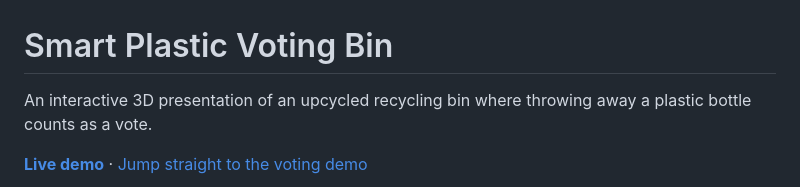
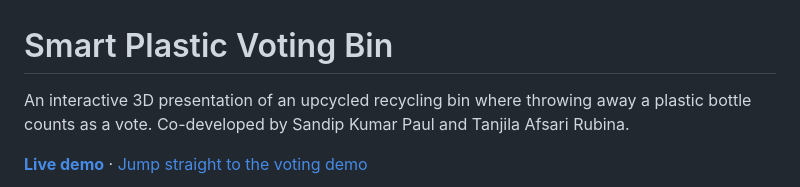
Before and after one commit to sandipkumarpaul/smart_artistic_voting_bin, a Markdown page: README.md, the part around the change. GitHub-like rendering.

```diff
--- a/README.md
+++ b/README.md
@@ -1,6 +1,6 @@
 # Smart Plastic Voting Bin
 
-An interactive 3D presentation of an upcycled recycling bin where throwing away a plastic bottle counts as a vote.
+An interactive 3D presentation of an upcycled recycling bin where throwing away a plastic bottle counts as a vote. Co-developed by Sandip Kumar Paul and Tanjila Afsari Rubina.
 
 **[Live demo](https://sandipkumarpaul.github.io/smart_artistic_voting_bin/)** · [Jump straight to the voting demo](https://sandipkumarpaul.github.io/smart_artistic_voting_bin/#step=6)
 
```
